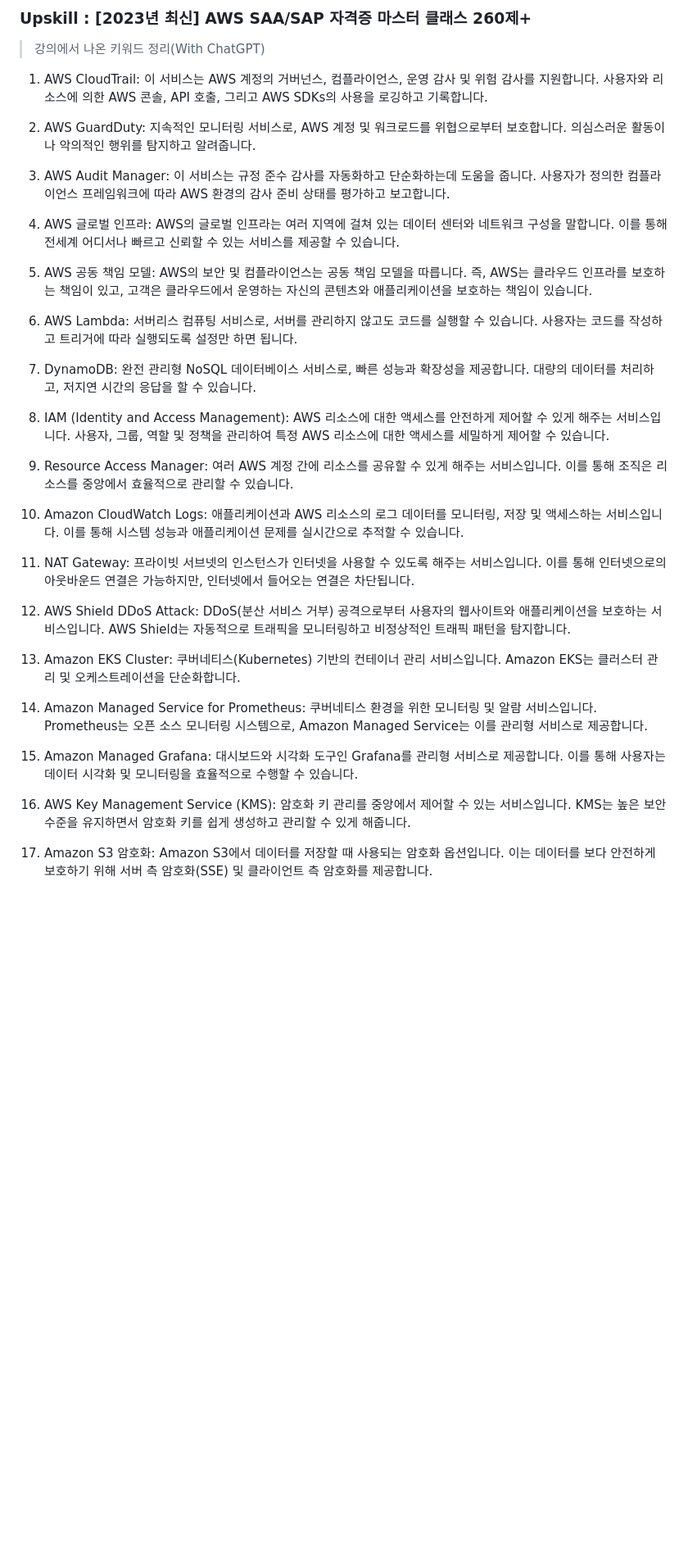
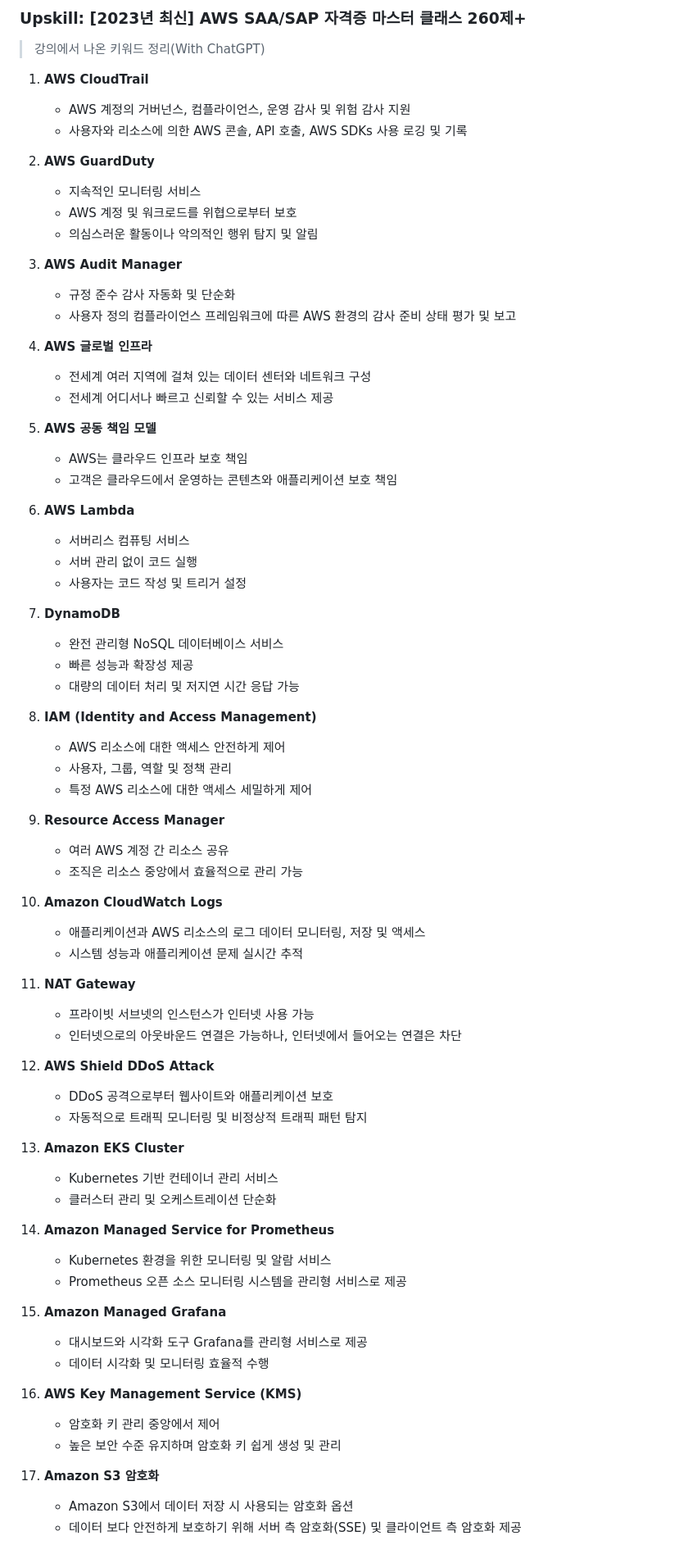
Before and after one commit to kimyeonghoon/study, a Markdown page: TIL/20240101.md, the part around one of its changes. Shown at 82% size. Drawn GitHub-style; blank space fills up the shorter version.

Commit message:
20240101.md 템플릿 적용

```diff
--- a/TIL/20240101.md
+++ b/TIL/20240101.md
@@ -2,39 +2,76 @@
 
-### Upskill : [2023년 최신] AWS SAA/SAP 자격증 마스터 클래스 260제+
-
+### Upskill: [2023년 최신] AWS SAA/SAP 자격증 마스터 클래스 260제+
 > 강의에서 나온 키워드 정리(With ChatGPT)
 
-1. AWS CloudTrail: 이 서비스는 AWS 계정의 거버넌스, 컴플라이언스, 운영 감사 및 위험 감사를 지원합니다. 사용자와 리소스에 의한 AWS 콘솔, API 호출, 그리고 AWS SDKs의 사용을 로깅하고 기록합니다.
+1. **AWS CloudTrail**
+   - AWS 계정의 거버넌스, 컴플라이언스, 운영 감사 및 위험 감사 지원
+   - 사용자와 리소스에 의한 AWS 콘솔, API 호출, AWS SDKs 사용 로깅 및 기록
 
-2. AWS GuardDuty: 지속적인 모니터링 서비스로, AWS 계정 및 워크로드를 위협으로부터 보호합니다. 의심스러운 활동이나 악의적인 행위를 탐지하고 알려줍니다.
+2. **AWS GuardDuty**
+   - 지속적인 모니터링 서비스
+   - AWS 계정 및 워크로드를 위협으로부터 보호
+   - 의심스러운 활동이나 악의적인 행위 탐지 및 알림
 
-3. AWS Audit Manager: 이 서비스는 규정 준수 감사를 자동화하고 단순화하는데 도움을 줍니다. 사용자가 정의한 컴플라이언스 프레임워크에 따라 AWS 환경의 감사 준비 상태를 평가하고 보고합니다.
+3. **AWS Audit Manager**
+   - 규정 준수 감사 자동화 및 단순화
+   - 사용자 정의 컴플라이언스 프레임워크에 따른 AWS 환경의 감사 준비 상태 평가 및 보고
 
-4. AWS 글로벌 인프라: AWS의 글로벌 인프라는 여러 지역에 걸쳐 있는 데이터 센터와 네트워크 구성을 말합니다. 이를 통해 전세계 어디서나 빠르고 신뢰할 수 있는 서비스를 제공할 수 있습니다.
+4. **AWS 글로벌 인프라**
+   - 전세계 여러 지역에 걸쳐 있는 데이터 센터와 네트워크 구성
+   - 전세계 어디서나 빠르고 신뢰할 수 있는 서비스 제공
 
-5. AWS 공동 책임 모델: AWS의 보안 및 컴플라이언스는 공동 책임 모델을 따릅니다. 즉, AWS는 클라우드 인프라를 보호하는 책임이 있고, 고객은 클라우드에서 운영하는 자신의 콘텐츠와 애플리케이션을 보호하는 책임이 있습니다.
+5. **AWS 공동 책임 모델**
+   - AWS는 클라우드 인프라 보호 책임
+   - 고객은 클라우드에서 운영하는 콘텐츠와 애플리케이션 보호 책임
 
-6. AWS Lambda: 서버리스 컴퓨팅 서비스로, 서버를 관리하지 않고도 코드를 실행할 수 있습니다. 사용자는 코드를 작성하고 트리거에 따라 실행되도록 설정만 하면 됩니다.
+6. **AWS Lambda**
+   - 서버리스 컴퓨팅 서비스
+   - 서버 관리 없이 코드 실행
+   - 사용자는 코드 작성 및 트리거 설정
 
-7. DynamoDB: 완전 관리형 NoSQL 데이터베이스 서비스로, 빠른 성능과 확장성을 제공합니다. 대량의 데이터를 처리하고, 저지연 시간의 응답을 할 수 있습니다.
+7. **DynamoDB**
+   - 완전 관리형 NoSQL 데이터베이스 서비스
+   - 빠른 성능과 확장성 제공
+   - 대량의 데이터 처리 및 저지연 시간 응답 가능
 
-8. IAM (Identity and Access Management): AWS 리소스에 대한 액세스를 안전하게 제어할 수 있게 해주는 서비스입니다. 사용자, 그룹, 역할 및 정책을 관리하여 특정 AWS 리소스에 대한 액세스를 세밀하게 제어할 수 있습니다.
+8. **IAM (Identity and Access Management)**
+   - AWS 리소스에 대한 액세스 안전하게 제어
+   - 사용자, 그룹, 역할 및 정책 관리
+   - 특정 AWS 리소스에 대한 액세스 세밀하게 제어
 
-9. Resource Access Manager: 여러 AWS 계정 간에 리소스를 공유할 수 있게 해주는 서비스입니다. 이를 통해 조직은 리소스를 중앙에서 효율적으로 관리할 수 있습니다.
+9. **Resource Access Manager**
+   - 여러 AWS 계정 간 리소스 공유
+   - 조직은 리소스 중앙에서 효율적으로 관리 가능
 
-10. Amazon CloudWatch Logs: 애플리케이션과 AWS 리소스의 로그 데이터를 모니터링, 저장 및 액세스하는 서비스입니다. 이를 통해 시스템 성능과 애플리케이션 문제를 실시간으로 추적할 수 있습니다.
+10. **Amazon CloudWatch Logs**
+    - 애플리케이션과 AWS 리소스의 로그 데이터 모니터링, 저장 및 액세스
+    - 시스템 성능과 애플리케이션 문제 실시간 추적
 
-11. NAT Gateway: 프라이빗 서브넷의 인스턴스가 인터넷을 사용할 수 있도록 해주는 서비스입니다. 이를 통해 인터넷으로의 아웃바운드 연결은 가능하지만, 인터넷에서 들어오는 연결은 차단됩니다.
+11. **NAT Gateway**
+    - 프라이빗 서브넷의 인스턴스가 인터넷 사용 가능
+    - 인터넷으로의 아웃바운드 연결은 가능하나, 인터넷에서 들어오는 연결은 차단
 
-12. AWS Shield DDoS Attack: DDoS(분산 서비스 거부) 공격으로부터 사용자의 웹사이트와 애플리케이션을 보호하는 서비스입니다. AWS Shield는 자동적으로 트래픽을 모니터링하고 비정상적인 트래픽 패턴을 탐지합니다.
+12. **AWS Shield DDoS Attack**
+    - DDoS 공격으로부터 웹사이트와 애플리케이션 보호
+    - 자동적으로 트래픽 모니터링 및 비정상적 트래픽 패턴 탐지
 
-13. Amazon EKS Cluster: 쿠버네티스(Kubernetes) 기반의 컨테이너 관리 서비스입니다. Amazon EKS는 클러스터 관리 및 오케스트레이션을 단순화합니다.
+13. **Amazon EKS Cluster**
+    - Kubernetes 기반 컨테이너 관리 서비스
+    - 클러스터 관리 및 오케스트레이션 단순화
 
-14. Amazon Managed Service for Prometheus: 쿠버네티스 환경을 위한 모니터링 및 알람 서비스입니다. Prometheus는 오픈 소스 모니터링 시스템으로, Amazon Managed Service는 이를 관리형 서비스로 제공합니다.
+14. **Amazon Managed Service for Prometheus**
+    - Kubernetes 환경을 위한 모니터링 및 알람 서비스
+    - Prometheus 오픈 소스 모니터링 시스템을 관리형 서비스로 제공
 
-15. Amazon Managed Grafana: 대시보드와 시각화 도구인 Grafana를 관리형 서비스로 제공합니다. 이를 통해 사용자는 데이터 시각화 및 모니터링을 효율적으로 수행할 수 있습니다.
+15. **Amazon Managed Grafana**
+    - 대시보드와 시각화 도구 Grafana를 관리형 서비스로 제공
+    - 데이터 시각화 및 모니터링 효율적 수행
 
-16. AWS Key Management Service (KMS): 암호화 키 관리를 중앙에서 제어할 수 있는 서비스입니다. KMS는 높은 보안 수준을 유지하면서 암호화 키를 쉽게 생성하고 관리할 수 있게 해줍니다.
+16. **AWS Key Management Service (KMS)**
+    - 암호화 키 관리 중앙에서 제어
+    - 높은 보안 수준 유지하며 암호화 키 쉽게 생성 및 관리
 
-17. Amazon S3 암호화: Amazon S3에서 데이터를 저장할 때 사용되는 암호화 옵션입니다. 이는 데이터를 보다 안전하게 보호하기 위해 서버 측 암호화(SSE) 및 클라이언트 측 암호화를 제공합니다.
+17. **Amazon S3 암호화**
+    - Amazon S3에서 데이터 저장 시 사용되는 암호화 옵션
+    - 데이터 보다 안전하게 보호하기 위해 서버 측 암호화(SSE) 및 클라이언트 측 암호화 제공
 
```
Also changed, not shown: other parts of TIL/20240101.md (+6 -7 lines).
